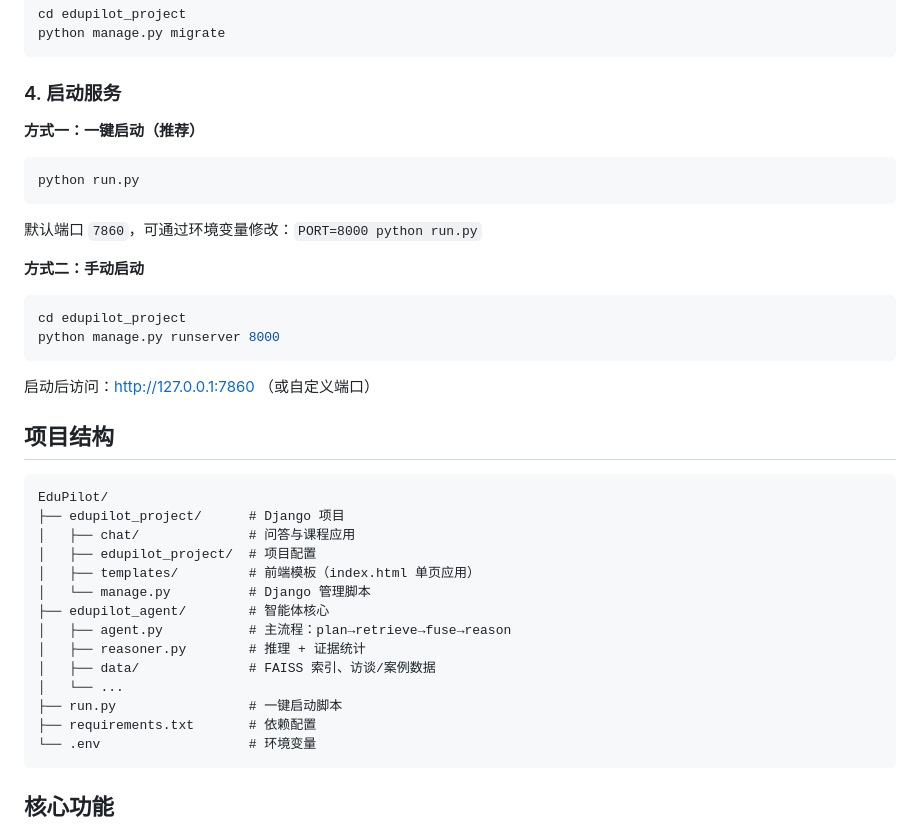
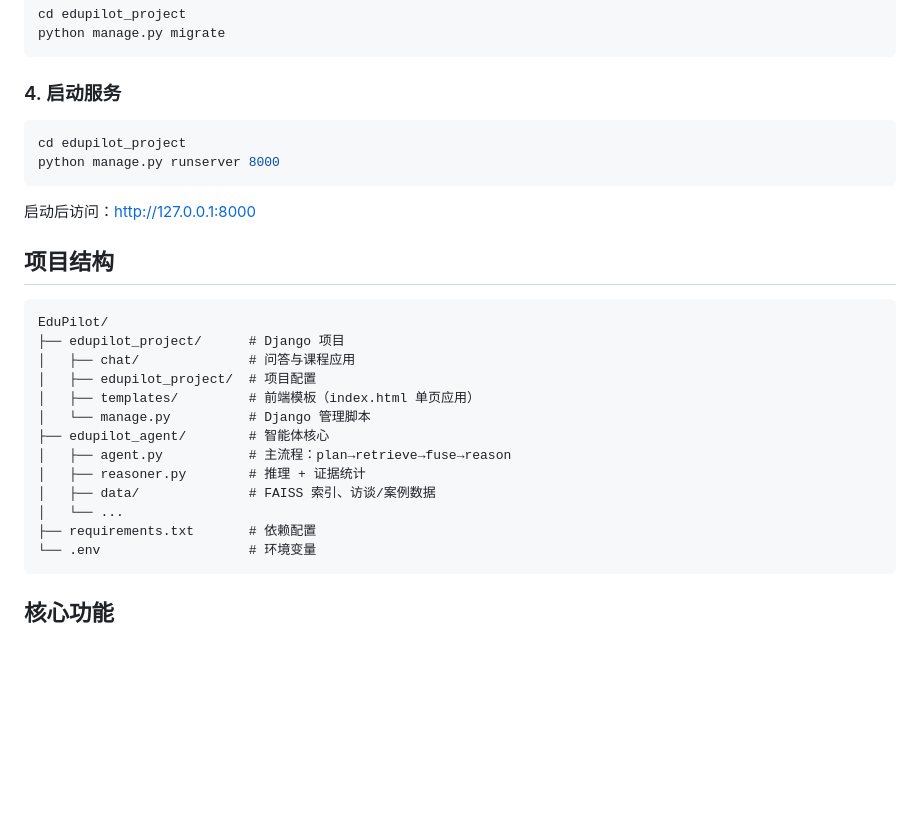
Before and after one commit to wonder-pp/EduPilot, a Markdown page: README.md, the part around the change. GitHub-like rendering; blank space fills up the shorter version.

Commit message:
fix: 修正 README 端口为 8000，移除不存在的 run.py 引用
Co-authored-by: wonder-pp <wonder-pp@users.noreply.github.com>

````diff
--- a/README.md
+++ b/README.md
@@ -33,22 +33,12 @@ python manage.py migrate
 
 ### 4. 启动服务
 
-**方式一：一键启动（推荐）**
-
-```bash
-python run.py
-```
-
-默认端口 `7860`，可通过环境变量修改：`PORT=8000 python run.py`
-
-**方式二：手动启动**
-
 ```bash
 cd edupilot_project
 python manage.py runserver 8000
 ```
 
-启动后访问：http://127.0.0.1:7860 （或自定义端口）
+启动后访问：http://127.0.0.1:8000
 
 ## 项目结构
 
@@ -64,7 +54,6 @@ EduPilot/
 │   ├── reasoner.py        # 推理 + 证据统计
 │   ├── data/              # FAISS 索引、访谈/案例数据
 │   └── ...
-├── run.py                 # 一键启动脚本
 ├── requirements.txt       # 依赖配置
 └── .env                   # 环境变量
 ```
````
